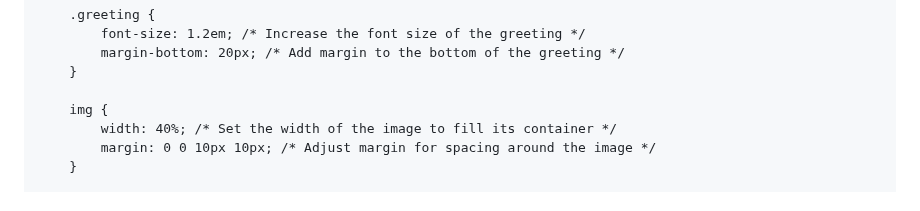
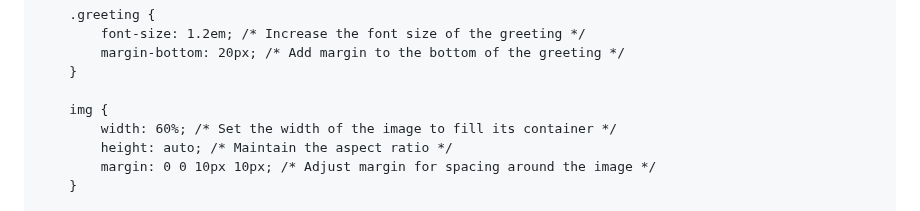
Before and after one commit to ElizabethThompson98/ElizabethThompson98.github.io, a Markdown page: README.md, the part around the change. Rendered like a GitHub page.

```diff
--- a/README.md
+++ b/README.md
@@ -25,7 +25,8 @@
         }
 
         img {
-            width: 40%; /* Set the width of the image to fill its container */
+            width: 60%; /* Set the width of the image to fill its container */
+            height: auto; /* Maintain the aspect ratio */
             margin: 0 0 10px 10px; /* Adjust margin for spacing around the image */
         }
 
```
